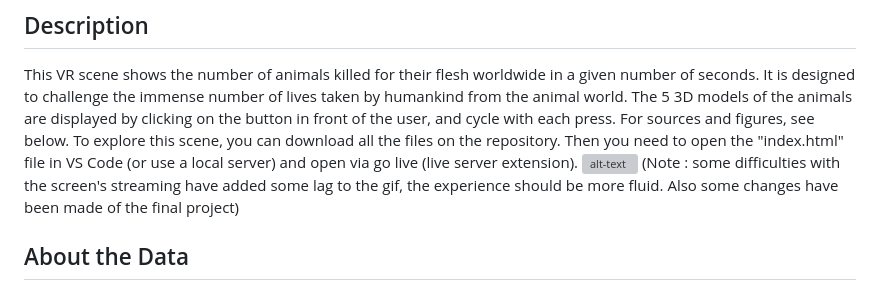
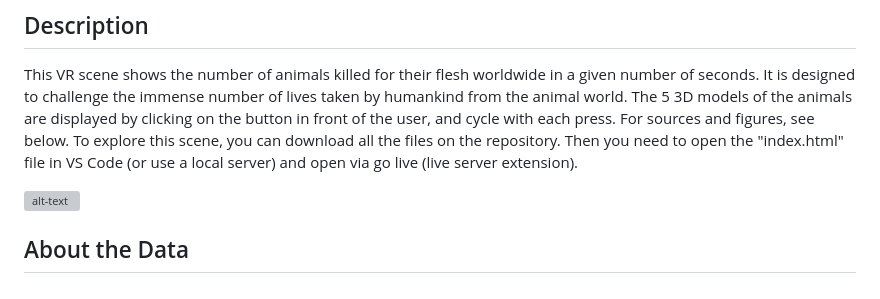
Before and after one commit to ColinLug/they-live, a Markdown page: README.md, the part around the change. Rendered like a GitHub page; grey boxes are pictures that could not be loaded.

```diff
--- a/README.md
+++ b/README.md
@@ -2,8 +2,9 @@
 ## Description
 This VR scene shows the number of animals killed for their flesh worldwide in a given number of seconds. It is designed to challenge the immense number of lives taken by humankind from the animal world. The 5 3D models of the animals are displayed by clicking on the button in front of the user, and cycle with each press. For sources and figures, see below.
 To explore this scene, you can download all the files on the repository. Then you need to open the "index.html" file in VS Code (or use a local server) and open via go live (live server extension).
+
 ![alt-text](https://github.com/ColinLug/horror-scene/blob/main/gif_horror_scene.gif)
-(Note : some difficulties with the screen's streaming have added some lag to the gif, the experience should be more fluid. Also some changes have been made of the final project)
+
 ## About the Data
 ### History
 Data from the FAO for the number of land animals killed for their meat (in this case, cows, chickens, pigs and ducks) shows a net increase since 1961 at global level in 2022. However, the population has also evolved, and it would be unfair to compare these data without noting this. After taking into account population trends between 1961 and 2022, we can see an overall increase in the ratio of animals killed per inhabitant. The only exception is the number of cows killed for their meat, which has fallen in relation to population growth. The biggest changes are in chickens and ducks. On average, the world's population will consume around 3x as many chickens and 4x as many ducks in 2022 as in 1961. It's interesting to compare these figures with those for Switzerland. While Swiss people generally kill 2x less beef and very slightly fewer pigs per capita, more than 11x as many chickens have been killed for their meat since 1961. It should be remembered that this figure does not represent consumption, but rather animals killed on Swiss soil. On the contrary, global figures allow us to deduce the annual consumption of meat by humans on Earth. Here is a summary table with the figures used (formula for relative change: [(y-x)/x]*100 where x are 1961 figures and y are 2022 figures).
```
